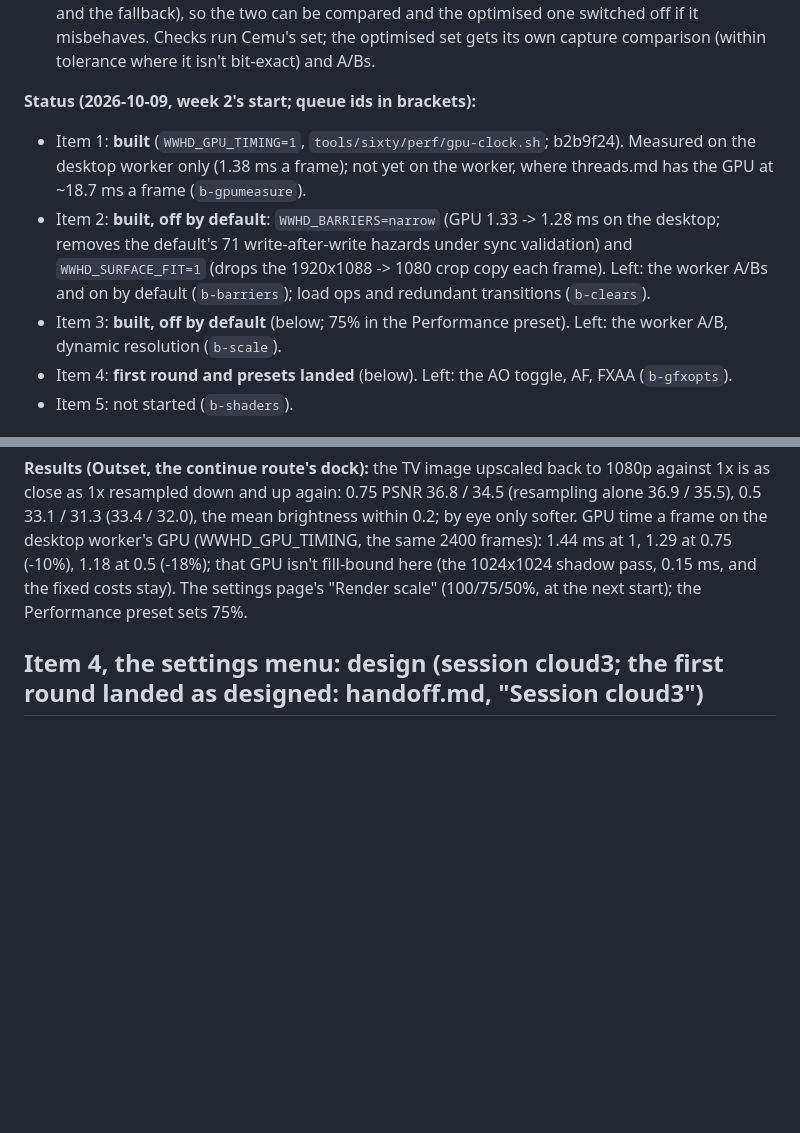
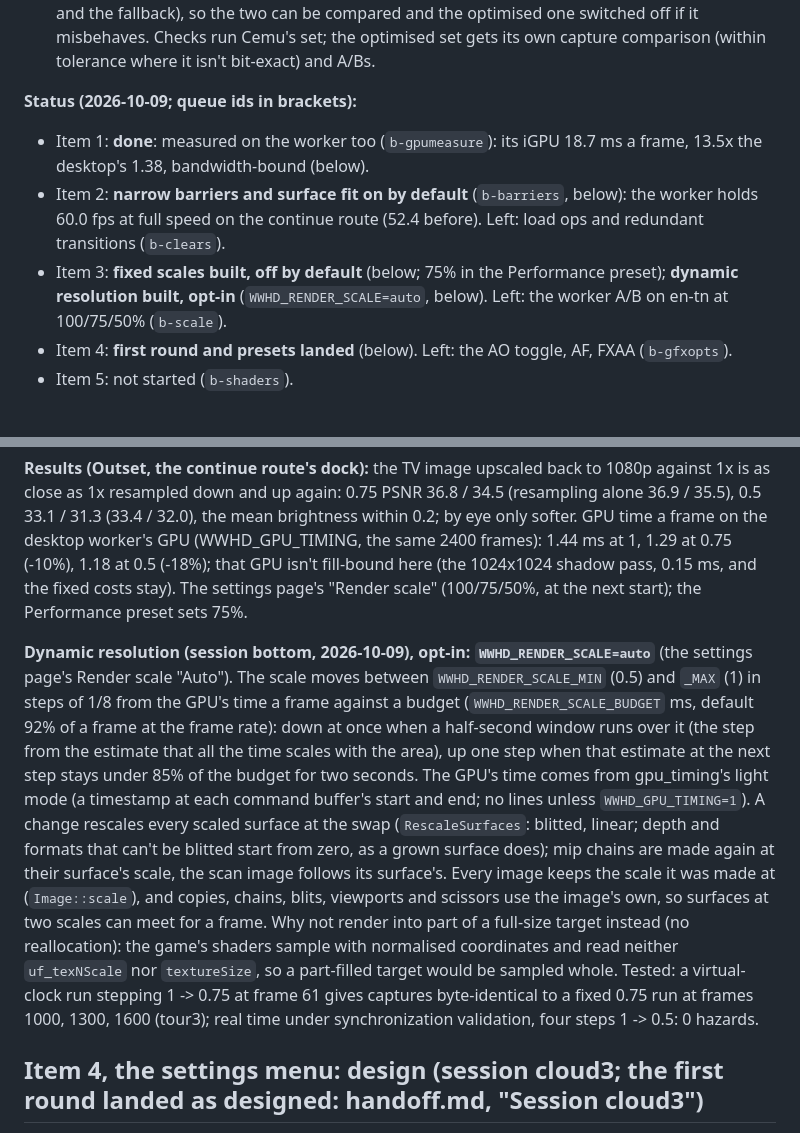
Before and after one commit to flossbud/WWHDRecomp, a Markdown page: docs/research/gpu-plan.md, 2 parts joined by grey strips. Rendered like a GitHub page; blank space fills up the shorter version.

Commit message:
WW-14: gpu-plan.md: the status after items 1 and 2 (the worker at 60.0 fps on continue), and dynamic resolution's design and tests (session bottom)
Co-Authored-By: Claude Opus 5.5 <noreply@anthropic.com>

```diff
--- a/docs/research/gpu-plan.md
+++ b/docs/research/gpu-plan.md
@@ -33,15 +33,13 @@ Weaker hardware (phones, the Deck in heavy scenes) needs more. The owner's order
    the optimised one switched off if it misbehaves. Checks run Cemu's set; the optimised set gets its own capture
    comparison (within tolerance where it isn't bit-exact) and A/Bs.
 
-**Status (2026-10-09, week 2's start; queue ids in brackets):**
-- Item 1: **built** (`WWHD_GPU_TIMING=1`, `tools/sixty/perf/gpu-clock.sh`; b2b9f24). Measured on the desktop worker
-  only (1.38 ms a frame); not yet on the worker, where threads.md has the GPU at ~18.7 ms a frame (`b-gpumeasure`).
-- Item 2: **built, off by default**: `WWHD_BARRIERS=narrow` (GPU 1.33 -> 1.28 ms on the desktop; removes the default's
-  71 write-after-write hazards under sync validation) and `WWHD_SURFACE_FIT=1` (drops the 1920x1088 -> 1080 crop
-  copy each frame). Left: the worker A/Bs and on by default (`b-barriers`); load ops and redundant transitions
-  (`b-clears`).
-- Item 3: **built, off by default** (below; 75% in the Performance preset). Left: the worker A/B, dynamic resolution
-  (`b-scale`).
+**Status (2026-10-09; queue ids in brackets):**
+- Item 1: **done**: measured on the worker too (`b-gpumeasure`): its iGPU 18.7 ms a frame, 13.5x the desktop's
+  1.38, bandwidth-bound (below).
+- Item 2: **narrow barriers and surface fit on by default** (`b-barriers`, below): the worker holds 60.0 fps at full
+  speed on the continue route (52.4 before). Left: load ops and redundant transitions (`b-clears`).
+- Item 3: **fixed scales built, off by default** (below; 75% in the Performance preset); **dynamic resolution built,
+  opt-in** (`WWHD_RENDER_SCALE=auto`, below). Left: the worker A/B on en-tn at 100/75/50% (`b-scale`).
 - Item 4: **first round and presets landed** (below). Left: the AO toggle, AF, FXAA (`b-gfxopts`).
 - Item 5: not started (`b-shaders`).
 
@@ -166,6 +164,21 @@ sizes; they cost little next to the full-size passes, and a pass mixing scaled a
 fill-bound here (the 1024x1024 shadow pass, 0.15 ms, and the fixed costs stay). The settings page's "Render scale"
 (100/75/50%, at the next start); the Performance preset sets 75%.
 
+**Dynamic resolution (session bottom, 2026-10-09), opt-in: `WWHD_RENDER_SCALE=auto`** (the settings page's Render
+scale "Auto"). The scale moves between `WWHD_RENDER_SCALE_MIN` (0.5) and `_MAX` (1) in steps of 1/8 from the GPU's
+time a frame against a budget (`WWHD_RENDER_SCALE_BUDGET` ms, default 92% of a frame at the frame rate): down at once
+when a half-second window runs over it (the step from the estimate that all the time scales with the area), up one
+step when that estimate at the next step stays under 85% of the budget for two seconds. The GPU's time comes from
+gpu_timing's light mode (a timestamp at each command buffer's start and end; no lines unless `WWHD_GPU_TIMING=1`).
+A change rescales every scaled surface at the swap (`RescaleSurfaces`: blitted, linear; depth and formats that can't
+be blitted start from zero, as a grown surface does); mip chains are made again at their surface's scale, the scan
+image follows its surface's. Every image keeps the scale it was made at (`Image::scale`), and copies, chains,
+blits, viewports and scissors use the image's own, so surfaces at two scales can meet for a frame. Why not render
+into part of a full-size target instead (no reallocation): the game's shaders sample with normalised coordinates
+and read neither `uf_texNScale` nor `textureSize`, so a part-filled target would be sampled whole.
+Tested: a virtual-clock run stepping 1 -> 0.75 at frame 61 gives captures byte-identical to a fixed 0.75 run at
+frames 1000, 1300, 1600 (tour3); real time under synchronization validation, four steps 1 -> 0.5: 0 hazards.
+
 ## Item 4, the settings menu: design (session cloud3; the first round landed as designed: handoff.md, "Session cloud3")
 
 **What exists.** Every option on the list is a startup switch today, read once from the environment (`static const`
```
